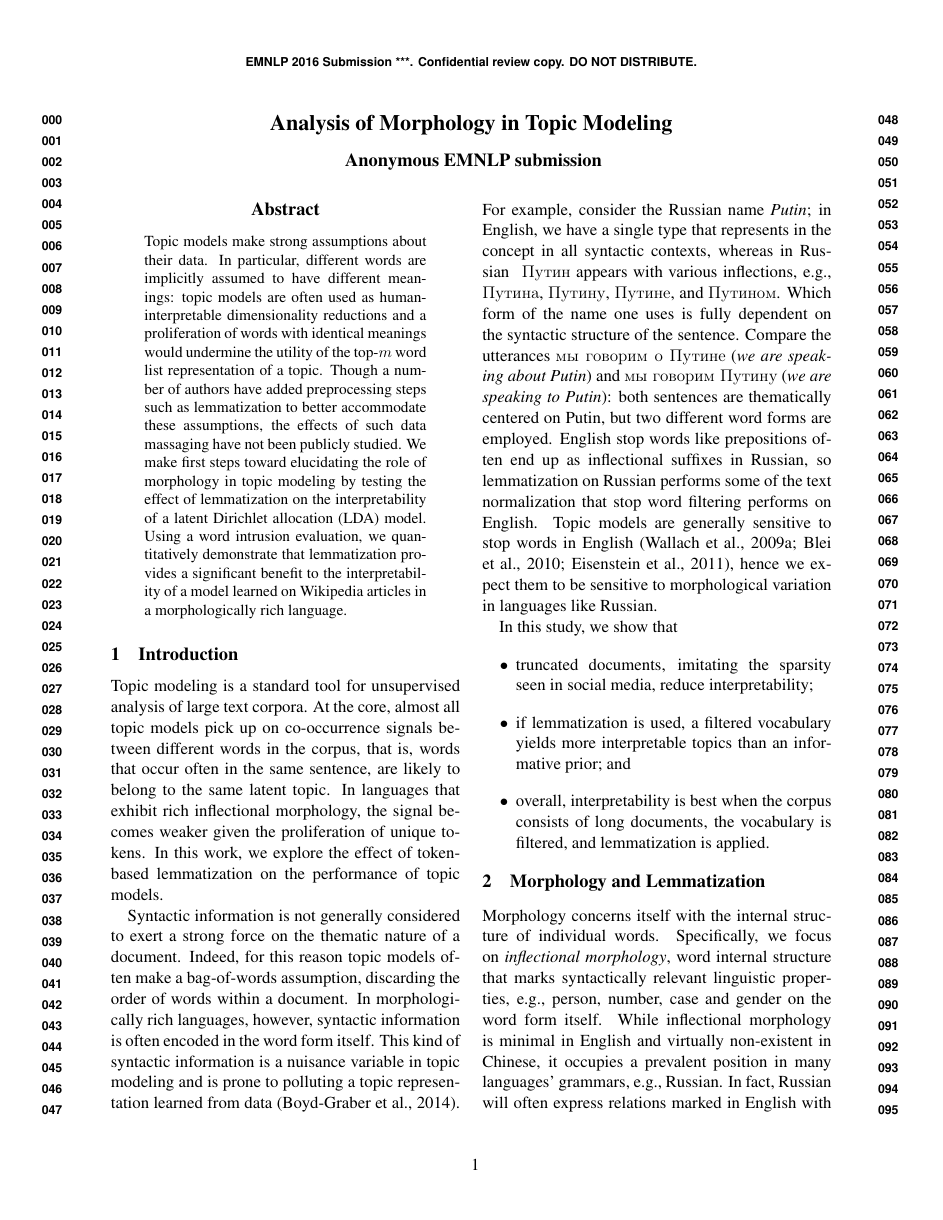
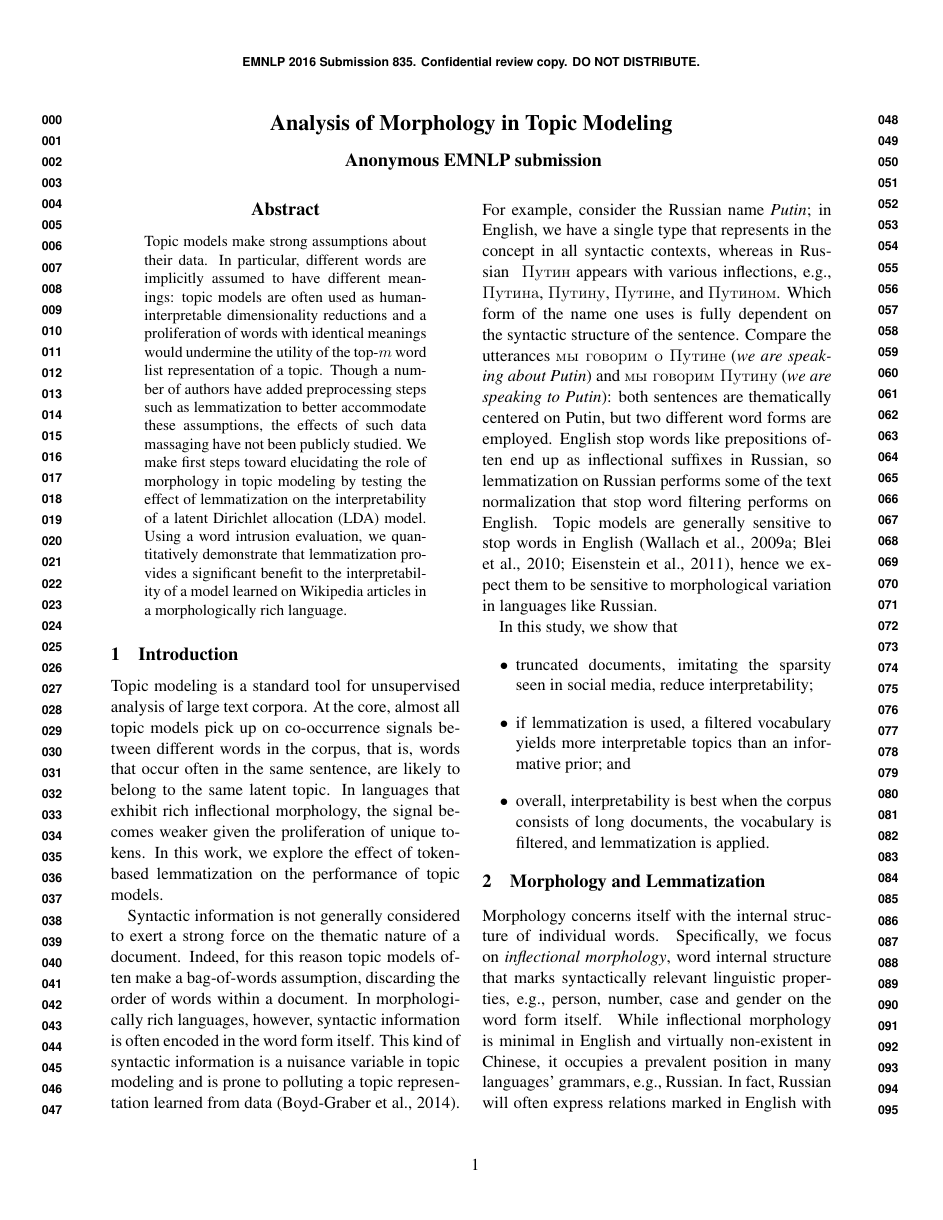
Before and after one commit to ccmaymay/lda-lemmas, a LaTeX paper (paper/russian.tex): page 1 of 6. Compiled offline with pdfLaTeX.

Commit message:
add conf num

```diff
--- a/paper/russian.tex
+++ b/paper/russian.tex
@@ -7,7 +7,7 @@
 %\emnlpfinalcopy
 
 %  Enter the EMNLP Paper ID here:
-\def\emnlppaperid{***}
+\def\emnlppaperid{835}
 
 % To expand the titlebox for more authors, uncomment
 % below and set accordingly.
```
